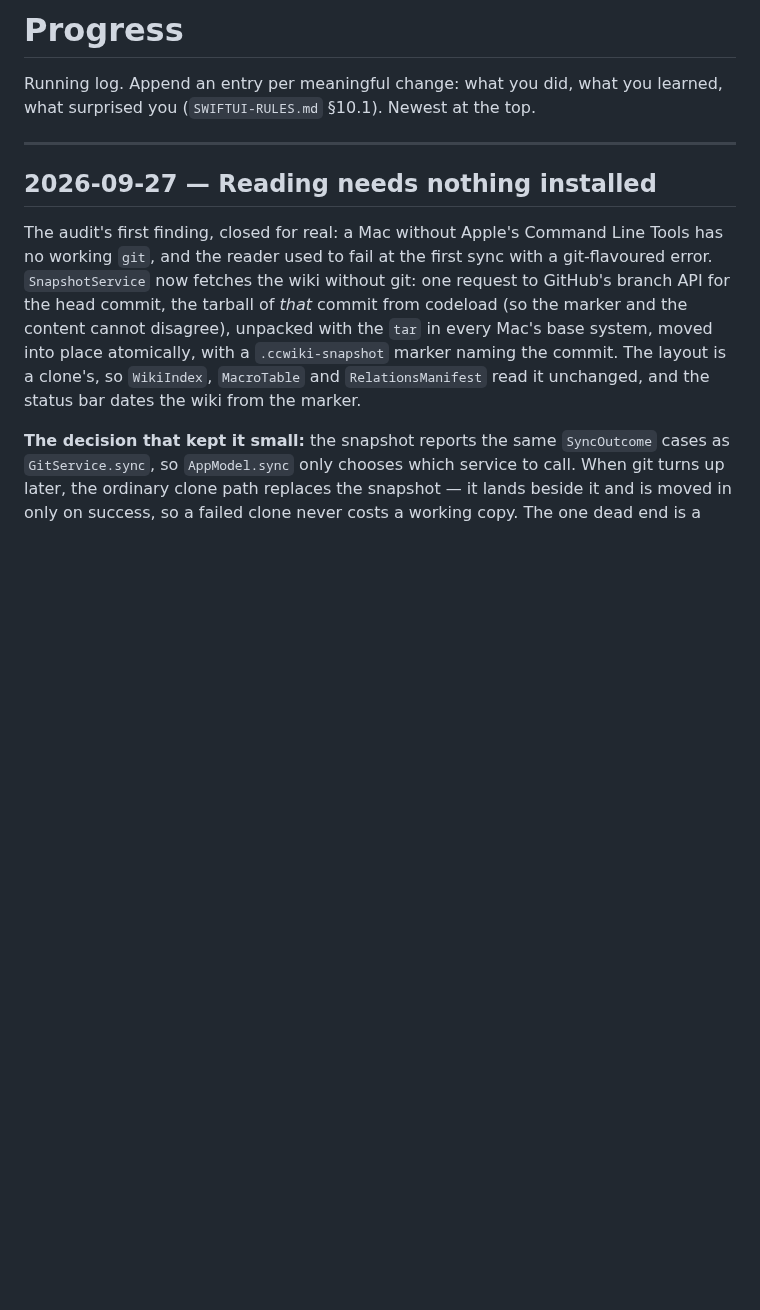
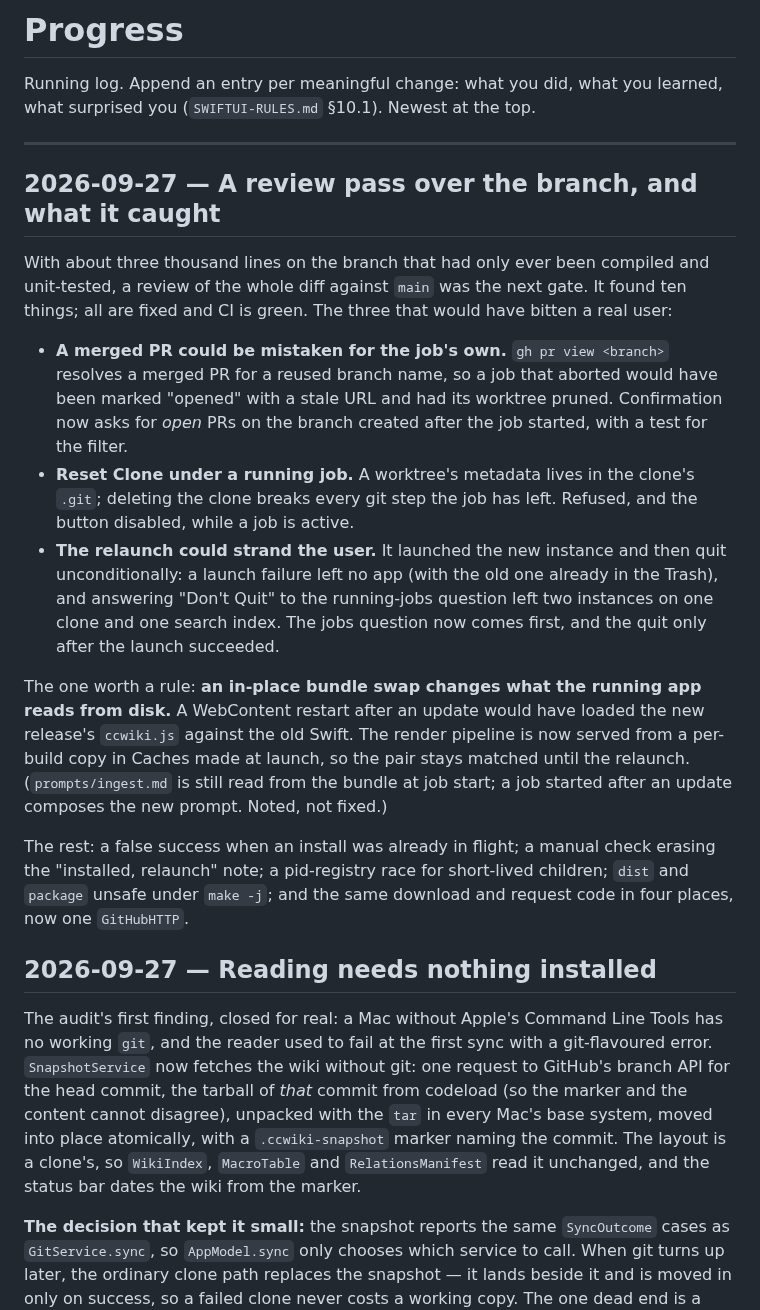
Before and after one commit to axhoover/ccwiki, a Markdown page: PROGRESS.md, the part around the change. Drawn GitHub-style; blank space fills up the shorter version.

Commit message:
Record the review pass in PROGRESS
Co-Authored-By: Claude Fable 5.1 <noreply@anthropic.com>
Claude-Session: https://claude.ai/code/session_019XMR4ZfyqsPJbeWijCXta2

```diff
--- a/PROGRESS.md
+++ b/PROGRESS.md
@@ -4,6 +4,40 @@ Running log. Append an entry per meaningful change: what you did, what you
 learned, what surprised you (`SWIFTUI-RULES.md` §10.1). Newest at the top.
 
 ---
+
+## 2026-09-27 — A review pass over the branch, and what it caught
+
+With about three thousand lines on the branch that had only ever been
+compiled and unit-tested, a review of the whole diff against `main` was the
+next gate. It found ten things; all are fixed and CI is green. The three
+that would have bitten a real user:
+
+- **A merged PR could be mistaken for the job's own.** `gh pr view <branch>`
+  resolves a merged PR for a reused branch name, so a job that aborted would
+  have been marked "opened" with a stale URL and had its worktree pruned.
+  Confirmation now asks for *open* PRs on the branch created after the job
+  started, with a test for the filter.
+- **Reset Clone under a running job.** A worktree's metadata lives in the
+  clone's `.git`; deleting the clone breaks every git step the job has left.
+  Refused, and the button disabled, while a job is active.
+- **The relaunch could strand the user.** It launched the new instance and
+  then quit unconditionally: a launch failure left no app (with the old one
+  already in the Trash), and answering "Don't Quit" to the running-jobs
+  question left two instances on one clone and one search index. The jobs
+  question now comes first, and the quit only after the launch succeeded.
+
+The one worth a rule: **an in-place bundle swap changes what the running
+app reads from disk.** A WebContent restart after an update would have
+loaded the new release's `ccwiki.js` against the old Swift. The render
+pipeline is now served from a per-build copy in Caches made at launch, so
+the pair stays matched until the relaunch. (`prompts/ingest.md` is still
+read from the bundle at job start; a job started after an update composes
+the new prompt. Noted, not fixed.)
+
+The rest: a false success when an install was already in flight; a manual
+check erasing the "installed, relaunch" note; a pid-registry race for
+short-lived children; `dist` and `package` unsafe under `make -j`; and the
+same download and request code in four places, now one `GitHubHTTP`.
 
 ## 2026-09-27 — Reading needs nothing installed
 
```
